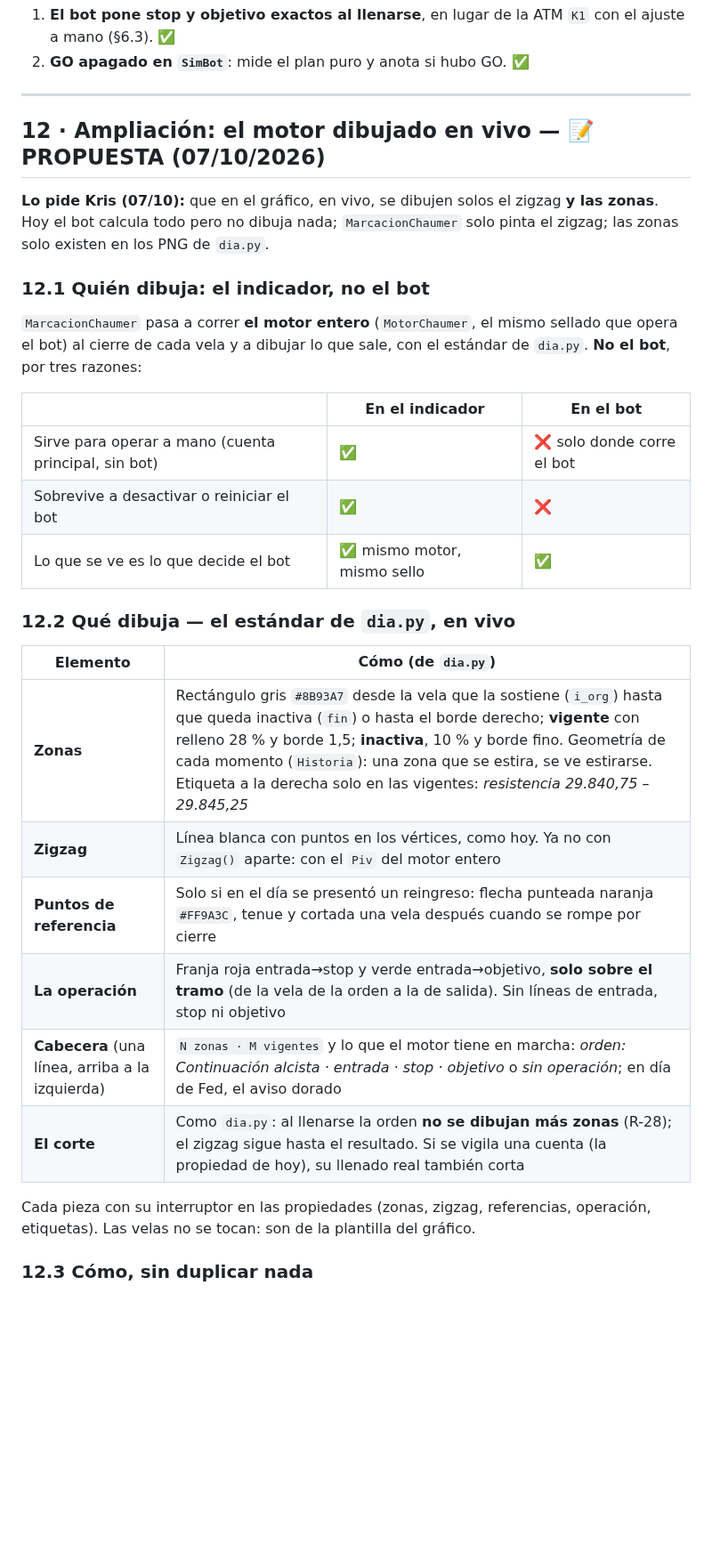
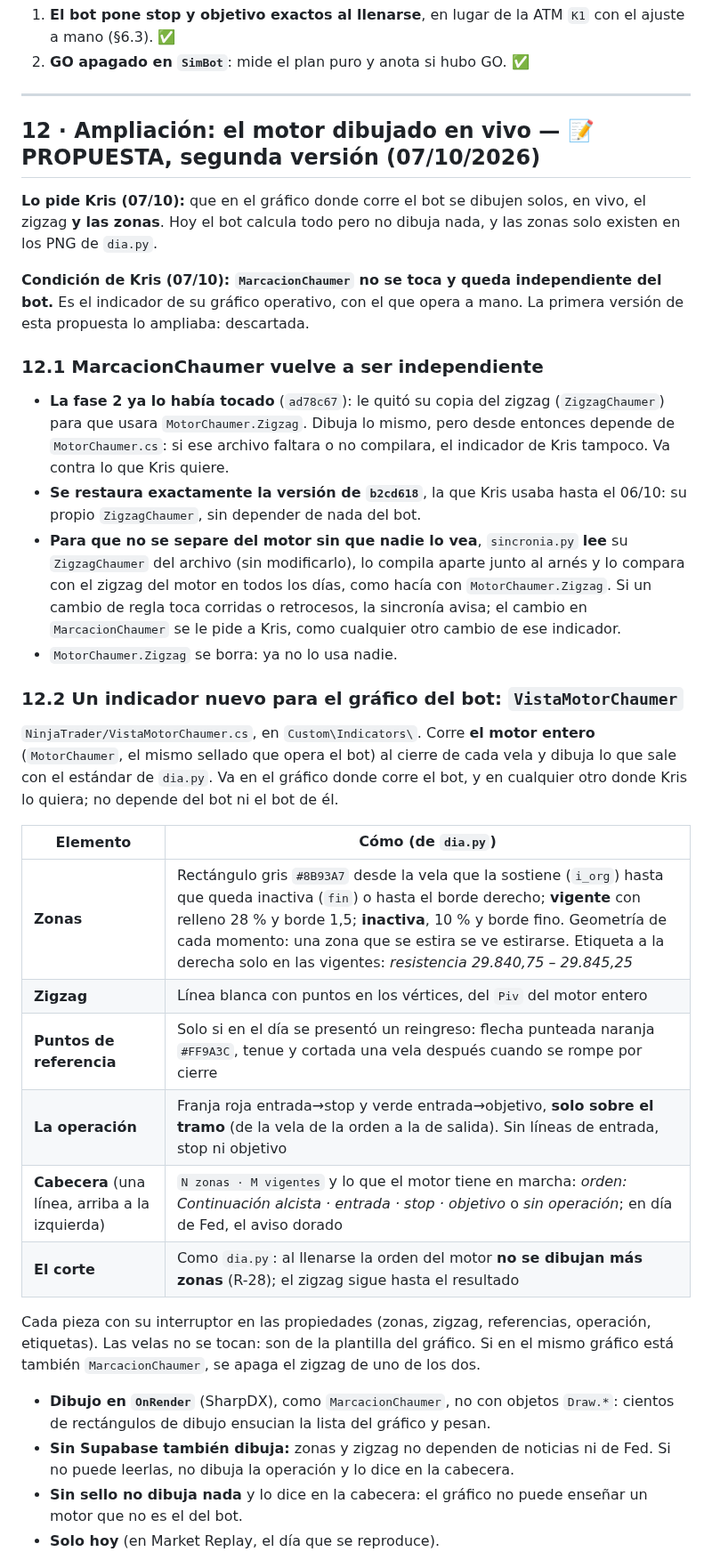
Before and after one commit to kristeb-trader/trading-journal, a Markdown page: docs/disenos/2026-10-06-bot-chaumer.md, the part around one of its changes. Shown at 89% size. Rendered like a GitHub page; blank space fills up the shorter version.

Commit message:
docs(bot): §12 rehecho — MarcacionChaumer independiente y una vista nueva (v1.6)
Kris no quiere que se toque MarcacionChaumer: es el indicador de su gráfico
operativo manual. Se propone restaurarlo tal cual estaba (la fase 2 le quitó
su zigzag propio), vigilarlo desde sincronia.py sin modificarlo, y dibujar el
motor en vivo con un indicador nuevo, VistaMotorChaumer.

Co-Authored-By: Claude Opus 5.5 <noreply@anthropic.com>

```diff
--- a/docs/disenos/2026-10-06-bot-chaumer.md
+++ b/docs/disenos/2026-10-06-bot-chaumer.md
@@ -244,35 +245,49 @@ y `tasks/current.md`.
 
 ---
 
-## 12 · Ampliación: el motor dibujado en vivo — 📝 PROPUESTA (07/10/2026)
+## 12 · Ampliación: el motor dibujado en vivo — 📝 PROPUESTA, segunda versión (07/10/2026)
 
-**Lo pide Kris (07/10):** que en el gráfico, en vivo, se dibujen solos el zigzag **y las zonas**. Hoy el bot calcula todo
-pero no dibuja nada; `MarcacionChaumer` solo pinta el zigzag; las zonas solo existen en los PNG de `dia.py`.
+**Lo pide Kris (07/10):** que en el gráfico donde corre el bot se dibujen solos, en vivo, el zigzag **y las zonas**. Hoy
+el bot calcula todo pero no dibuja nada, y las zonas solo existen en los PNG de `dia.py`.
 
-### 12.1 Quién dibuja: el indicador, no el bot
+**Condición de Kris (07/10): `MarcacionChaumer` no se toca y queda independiente del bot.** Es el indicador de su gráfico
+operativo, con el que opera a mano. La primera versión de esta propuesta lo ampliaba: descartada.
 
-`MarcacionChaumer` pasa a correr **el motor entero** (`MotorChaumer`, el mismo sellado que opera el bot) al cierre de cada
-vela y a dibujar lo que sale, con el estándar de `dia.py`. **No el bot**, por tres razones:
+### 12.1 MarcacionChaumer vuelve a ser independiente
 
-| | En el indicador | En el bot |
-|---|---|---|
-| Sirve para operar a mano (cuenta principal, sin bot) | ✅ | ❌ solo donde corre el bot |
-| Sobrevive a desactivar o reiniciar el bot | ✅ | ❌ |
-| Lo que se ve es lo que decide el bot | ✅ mismo motor, mismo sello | ✅ |
+- **La fase 2 ya lo había tocado** (`ad78c67`): le quitó su copia del zigzag (`ZigzagChaumer`) para que usara
+  `MotorChaumer.Zigzag`. Dibuja lo mismo, pero desde entonces depende de `MotorChaumer.cs`: si ese archivo faltara o no
+  compilara, el indicador de Kris tampoco. Va contra lo que Kris quiere.
+- **Se restaura exactamente la versión de `b2cd618`**, la que Kris usaba hasta el 06/10: su propio `ZigzagChaumer`, sin
+  depender de nada del bot.
+- **Para que no se separe del motor sin que nadie lo vea**, `sincronia.py` **lee** su `ZigzagChaumer` del archivo (sin
+  modificarlo), lo compila aparte junto al arnés y lo compara con el zigzag del motor en todos los días, como hacía con
+  `MotorChaumer.Zigzag`. Si un cambio de regla toca corridas o retrocesos, la sincronía avisa; el cambio en
+  `MarcacionChaumer` se le pide a Kris, como cualquier otro cambio de ese indicador.
+- `MotorChaumer.Zigzag` se borra: ya no lo usa nadie.
 
-### 12.2 Qué dibuja — el estándar de `dia.py`, en vivo
+### 12.2 Un indicador nuevo para el gráfico del bot: `VistaMotorChaumer`
+
+`NinjaTrader/VistaMotorChaumer.cs`, en `Custom\Indicators\`. Corre **el motor entero** (`MotorChaumer`, el mismo sellado
+que opera el bot) al cierre de cada vela y dibuja lo que sale con el estándar de `dia.py`. Va en el gráfico donde corre el
+bot, y en cualquier otro donde Kris lo quiera; no depende del bot ni el bot de él.
 
 | Elemento | Cómo (de `dia.py`) |
 |---|---|
-| **Zonas** | Rectángulo gris `#8B93A7` desde la vela que la sostiene (`i_org`) hasta que queda inactiva (`fin`) o hasta el borde derecho; **vigente** con relleno 28 % y borde 1,5; **inactiva**, 10 % y borde fino. Geometría de cada momento (`Historia`): una zona que se estira, se ve estirarse. Etiqueta a la derecha solo en las vigentes: *resistencia 29.840,75 – 29.845,25* |
-| **Zigzag** | Línea blanca con puntos en los vértices, como hoy. Ya no con `Zigzag()` aparte: con el `Piv` del motor entero |
+| **Zonas** | Rectángulo gris `#8B93A7` desde la vela que la sostiene (`i_org`) hasta que queda inactiva (`fin`) o hasta el borde derecho; **vigente** con relleno 28 % y borde 1,5; **inactiva**, 10 % y borde fino. Geometría de cada momento: una zona que se estira se ve estirarse. Etiqueta a la derecha solo en las vigentes: *resistencia 29.840,75 – 29.845,25* |
+| **Zigzag** | Línea blanca con puntos en los vértices, del `Piv` del motor entero |
 | **Puntos de referencia** | Solo si en el día se presentó un reingreso: flecha punteada naranja `#FF9A3C`, tenue y cortada una vela después cuando se rompe por cierre |
 | **La operación** | Franja roja entrada→stop y verde entrada→objetivo, **solo sobre el tramo** (de la vela de la orden a la de salida). Sin líneas de entrada, stop ni objetivo |
 | **Cabecera** (una línea, arriba a la izquierda) | `N zonas · M vigentes` y lo que el motor tiene en marcha: *orden: Continuación alcista · entrada · stop · objetivo* o *sin operación*; en día de Fed, el aviso dorado |
-| **El corte** | Como `dia.py`: al llenarse la orden **no se dibujan más zonas** (R-28); el zigzag sigue hasta el resultado. Si se vigila una cuenta (la propiedad de hoy), su llenado real también corta |
+| **El corte** | Como `dia.py`: al llenarse la orden del motor **no se dibujan más zonas** (R-28); el zigzag sigue hasta el resultado |
 
-Cada pieza con su interruptor en las propiedades (zonas, zigzag, referencias, operación, etiquetas). Las velas no se
-tocan: son de la plantilla del gráfico.
+Cada pieza con su interruptor en las propiedades (zonas, zigzag, referencias, operación, etiquetas). Las velas no se tocan:
+son de la plantilla del gráfico. Si en el mismo gráfico está también `MarcacionChaumer`, se apaga el zigzag de uno de los dos.
 
-### 12.3 Cómo, sin duplicar nada
+- **Dibujo en `OnRender`** (SharpDX), como `MarcacionChaumer`, no con objetos `Draw.*`: cientos de rectángulos de dibujo
+  ensucian la lista del gráfico y pesan.
+- **Sin Supabase también dibuja:** zonas y zigzag no dependen de noticias ni de Fed. Si no puede leerlas, no dibuja la
+  operación y lo dice en la cabecera.
+- **Sin sello no dibuja nada** y lo dice en la cabecera: el gráfico no puede enseñar un motor que no es el del bot.
+- **Solo hoy** (en Market Replay, el día que se reproduce).
 
```
Also changed, not shown: other parts of docs/disenos/2026-10-06-bot-chaumer.md (+14 -15 lines).
